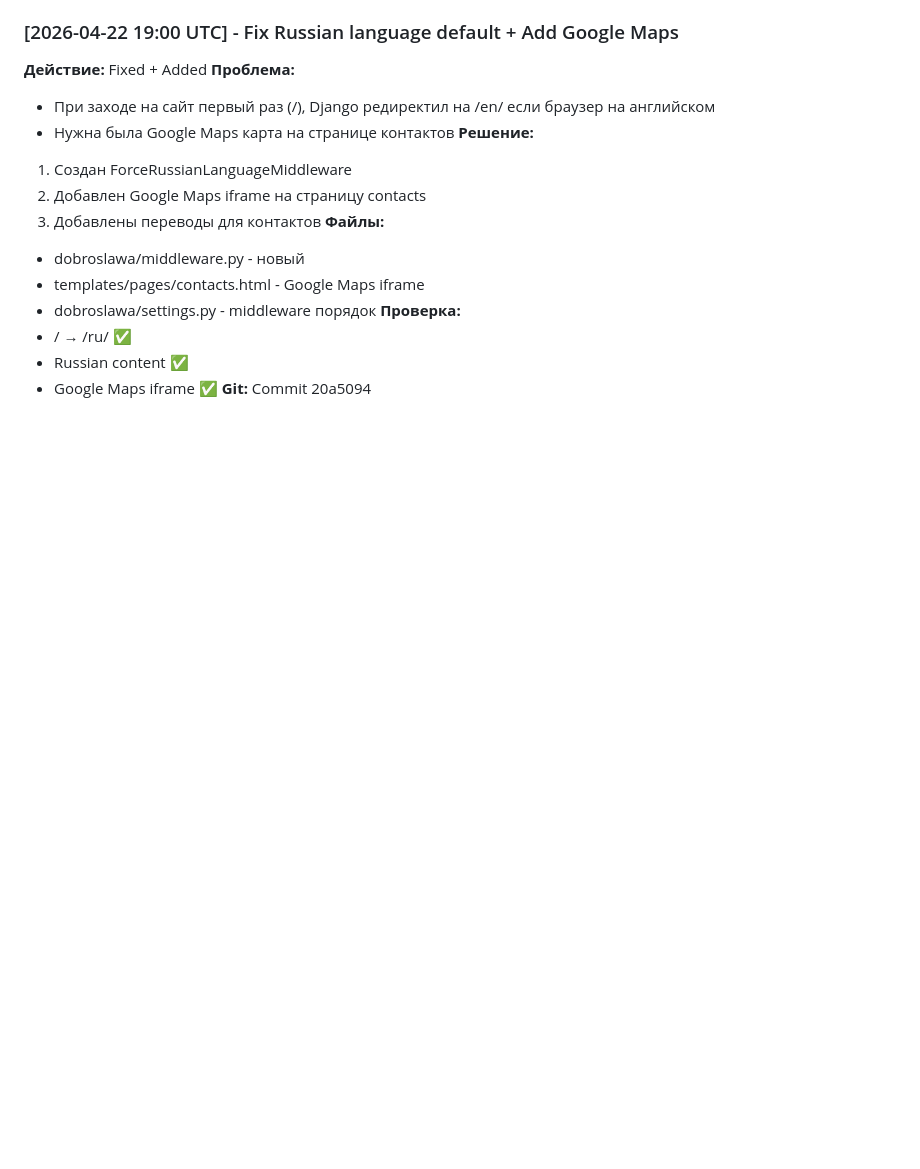
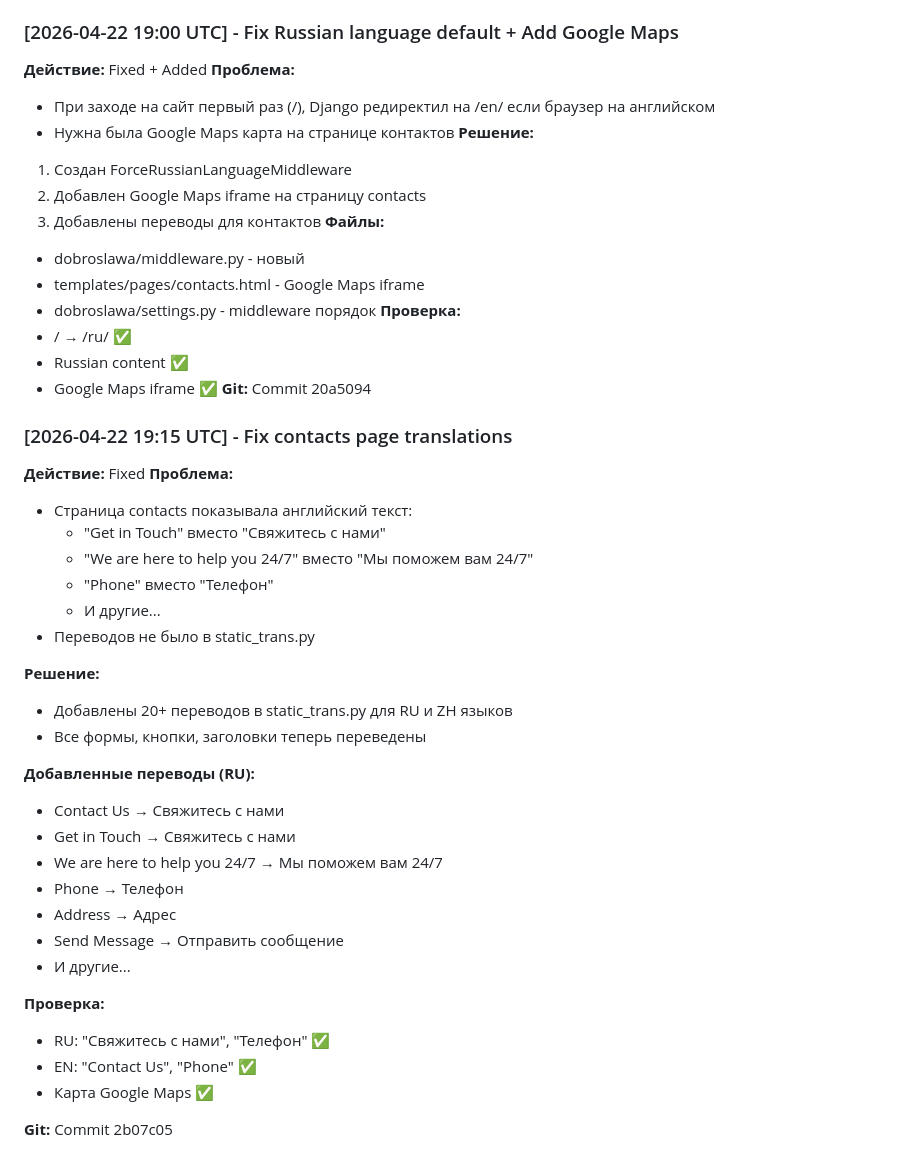
Before and after one commit to beligel/dobroslawa, a Markdown page: CONTEXT_SESSION_2026-04-21.md, the part around the change. GitHub-like rendering; blank space fills up the shorter version.

Commit message:
docs: Update context with contacts translations fix

```diff
--- a/CONTEXT_SESSION_2026-04-21.md
+++ b/CONTEXT_SESSION_2026-04-21.md
@@ -676,3 +676,34 @@ python manage.py migrate
 - Russian content ✅
 - Google Maps iframe ✅
 **Git:** Commit 20a5094
+
+
+### [2026-04-22 19:15 UTC] - Fix contacts page translations
+**Действие:** Fixed
+**Проблема:**
+- Страница contacts показывала английский текст:
+  - "Get in Touch" вместо "Свяжитесь с нами"
+  - "We are here to help you 24/7" вместо "Мы поможем вам 24/7"
+  - "Phone" вместо "Телефон"
+  - И другие...
+- Переводов не было в static_trans.py
+
+**Решение:**
+- Добавлены 20+ переводов в static_trans.py для RU и ZH языков
+- Все формы, кнопки, заголовки теперь переведены
+
+**Добавленные переводы (RU):**
+- Contact Us → Свяжитесь с нами
+- Get in Touch → Свяжитесь с нами
+- We are here to help you 24/7 → Мы поможем вам 24/7
+- Phone → Телефон
+- Address → Адрес
+- Send Message → Отправить сообщение
+- И другие...
+
+**Проверка:**
+- RU: "Свяжитесь с нами", "Телефон" ✅
+- EN: "Contact Us", "Phone" ✅
+- Карта Google Maps ✅
+
+**Git:** Commit 2b07c05
```
